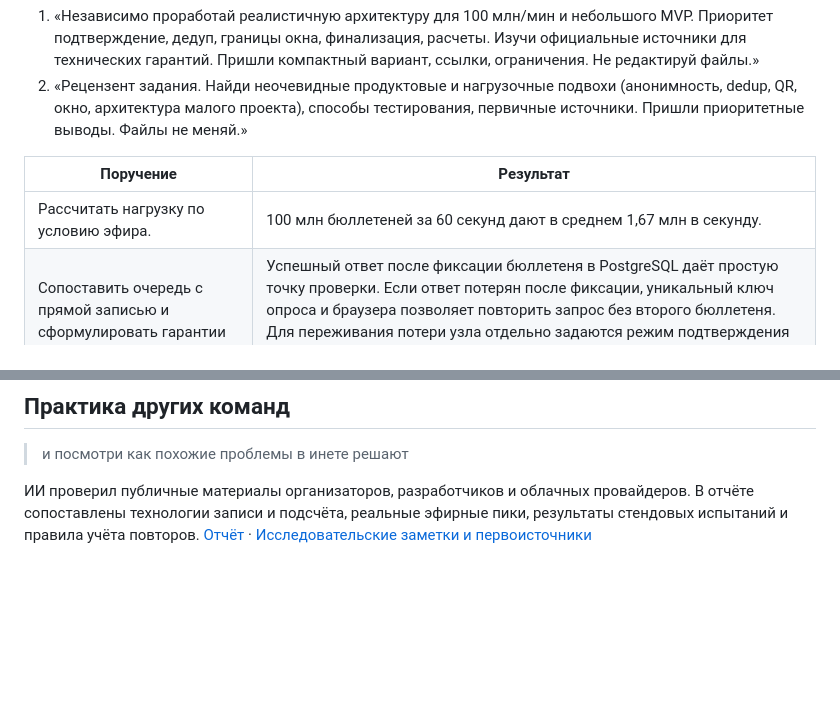
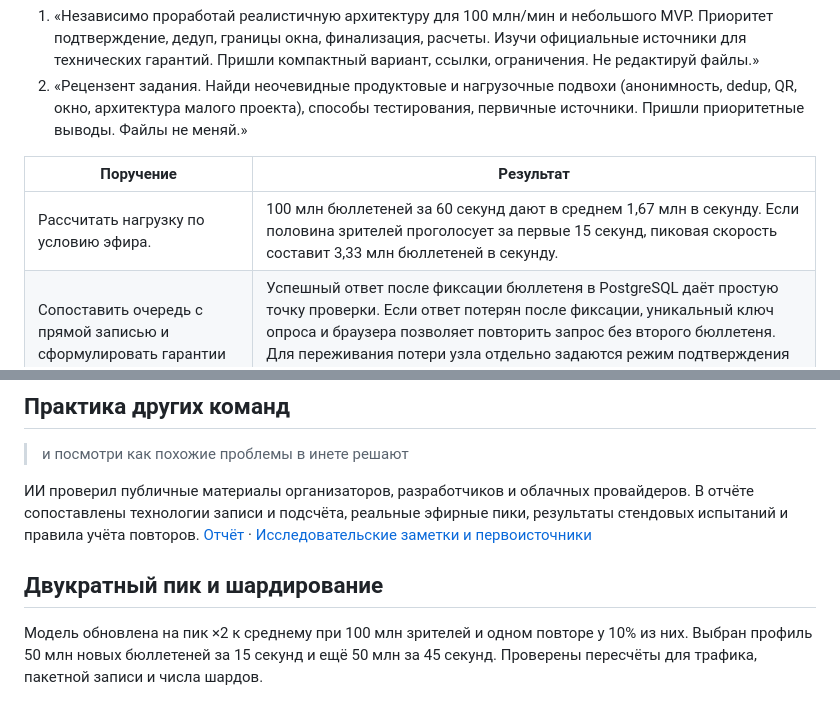
Before and after one commit to rococo4/televote, a Markdown page: AI.md, 2 parts joined by grey strips. GitHub-like rendering; blank space fills up the shorter version.

```diff
--- a/AI.md
+++ b/AI.md
@@ -47,7 +47,7 @@
 
 | Поручение | Результат |
 | --- | --- |
-| Рассчитать нагрузку по условию эфира. | 100 млн бюллетеней за 60 секунд дают в среднем 1,67 млн в секунду. |
+| Рассчитать нагрузку по условию эфира. | 100 млн бюллетеней за 60 секунд дают в среднем 1,67 млн в секунду. Если половина зрителей проголосует за первые 15 секунд, пиковая скорость составит 3,33 млн бюллетеней в секунду. |
 | Сопоставить очередь с прямой записью и сформулировать гарантии при сбое и повторе. | Успешный ответ после фиксации бюллетеня в PostgreSQL даёт простую точку проверки. Если ответ потерян после фиксации, уникальный ключ опроса и браузера позволяет повторить запрос без второго бюллетеня. Для переживания потери узла отдельно задаются режим подтверждения репликации и правила переключения. [Конфликт уникальности в PostgreSQL](https://www.postgresql.org/docs/current/sql-insert.html#SQL-ON-CONFLICT) · [Синхронная репликация](https://www.postgresql.org/docs/current/warm-standby.html#SYNCHRONOUS-REPLICATION) |
 | Разобрать риск потери голоса на границе эфира. | Если API дважды читает часы, один запрос может пройти первую проверку и попасть за край окна при повторной. Время приёма фиксируется один раз. Граница подсчёта задаётся отдельно для каждого опроса. |
 
@@ -106,3 +106,7 @@
 > и посмотри как похожие проблемы в инете решают
 
 ИИ проверил публичные материалы организаторов, разработчиков и облачных провайдеров. В отчёте сопоставлены технологии записи и подсчёта, реальные эфирные пики, результаты стендовых испытаний и правила учёта повторов. [Отчёт](<reports/Запись голосов в массовых опросах.md>) · [Исследовательские заметки и первоисточники](<research_notes/Запись голосов в массовых опросах/>)
+
+## Двукратный пик и шардирование
+
+Модель обновлена на пик ×2 к среднему при 100 млн зрителей и одном повторе у 10% из них. Выбран профиль 50 млн новых бюллетеней за 15 секунд и ещё 50 млн за 45 секунд. Проверены пересчёты для трафика, пакетной записи и числа шардов.
```
Also changed, not shown: DESIGN.md (+10 -10 lines), architecture.png, 1 other file.
